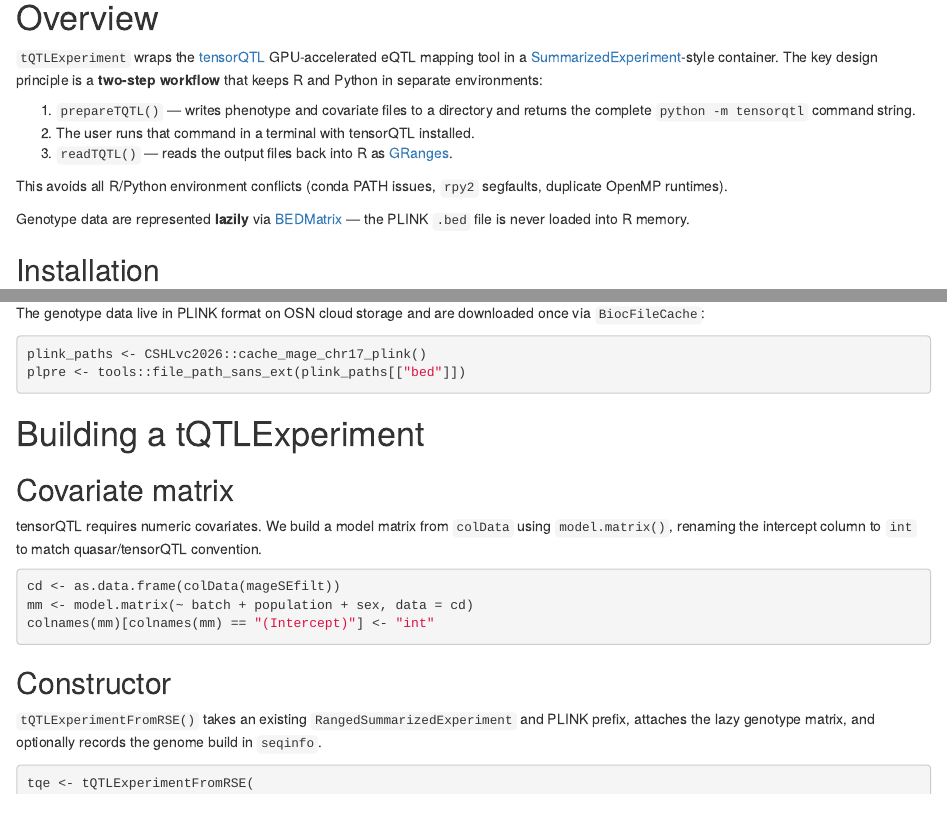
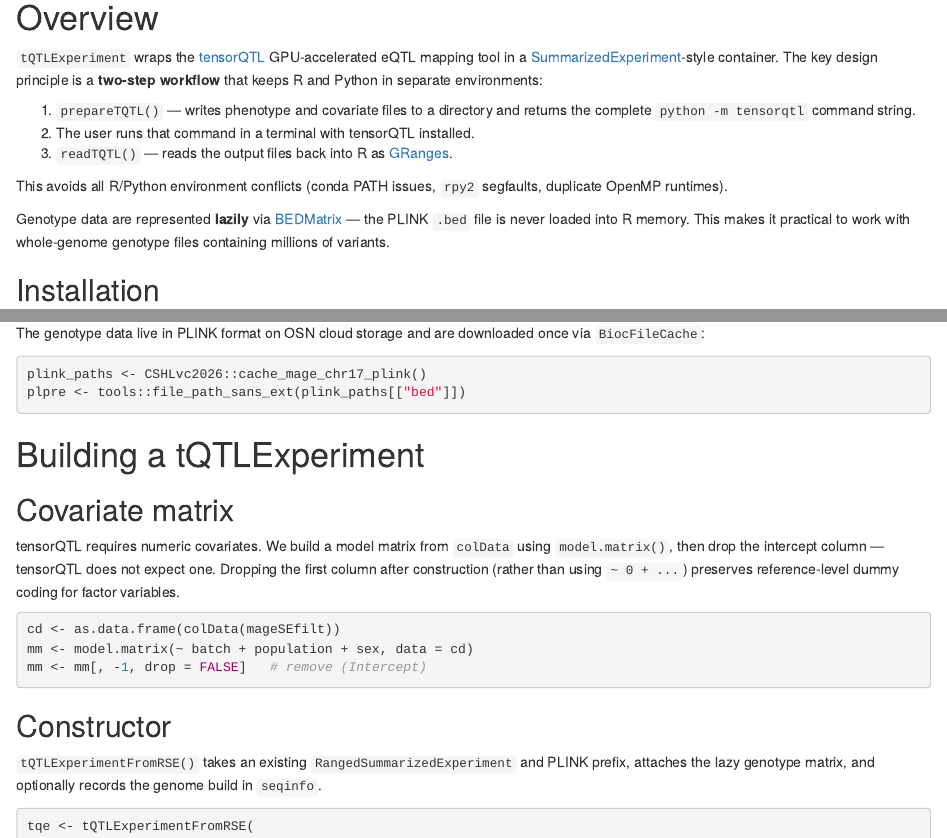
Before and after one commit to vjcitn/tqtlExperiment, an R Markdown document (vignettes/tQTLExperiment.Rmd): the page in a window 1100 px wide, from 140 px down, and a second part further down, joined at a grey line. Rendered offline with R 4.5, knitr and Pandoc, with nearby package versions; drawn as R Markdown's standard HTML page in place of the format the file asks for.

Commit message:
0.1.10: fix vignette covariate matrix; remove quasar mention
- Drop intercept column with mm[,-1] after model.matrix() rather than
  renaming to 'int'; tensorqtl does not expect an intercept covariate
- Remove reference to quasar convention from covariate section

Co-Authored-By: Claude Sonnet 4.6 <noreply@anthropic.com>

````diff
--- a/vignettes/tQTLExperiment.Rmd
+++ b/vignettes/tQTLExperiment.Rmd
@@ -36,7 +36,8 @@ segfaults, duplicate OpenMP runtimes).
 
 Genotype data are represented **lazily** via
 [BEDMatrix](https://CRAN.R-project.org/package=BEDMatrix) — the PLINK `.bed`
-file is never loaded into R memory.
+file is never loaded into R memory.  This makes it practical to work with
+whole-genome genotype files containing millions of variants.
 
 ## Installation
 
@@ -85,13 +86,14 @@
 ## Covariate matrix
 
 tensorQTL requires numeric covariates.  We build a model matrix from `colData`
-using `model.matrix()`, renaming the intercept column to `int` to match
-quasar/tensorQTL convention.
+using `model.matrix()`, then drop the intercept column — tensorQTL does not
+expect one.  Dropping the first column after construction (rather than using
+`~ 0 + ...`) preserves reference-level dummy coding for factor variables.
 
 ```{r covmat, eval=FALSE}
 cd <- as.data.frame(colData(mageSEfilt))
 mm <- model.matrix(~ batch + population + sex, data = cd)
-colnames(mm)[colnames(mm) == "(Intercept)"] <- "int"
+mm <- mm[, -1, drop = FALSE]   # remove (Intercept)
 ```
 
 ## Constructor
````
Also changed, not shown: 1 other file.
